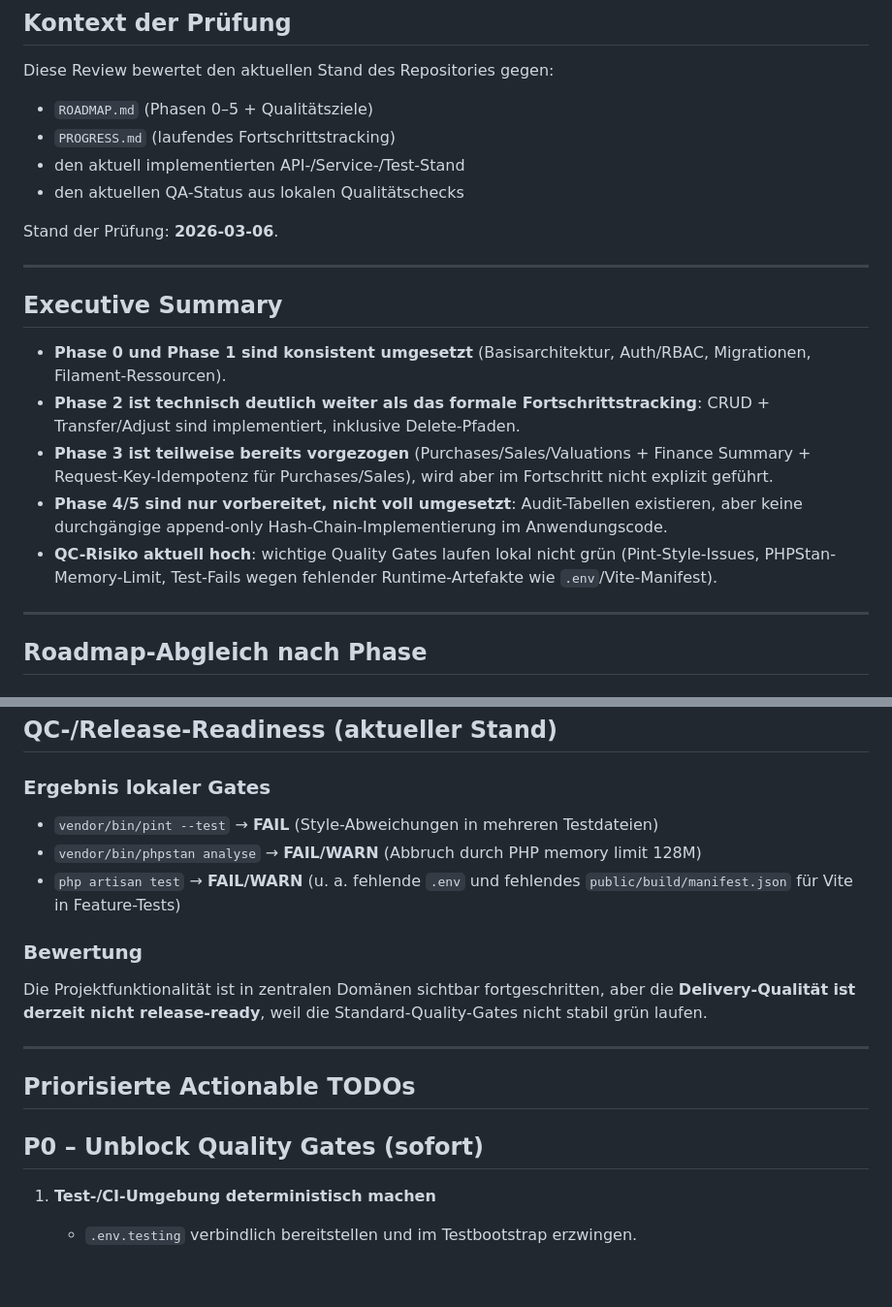
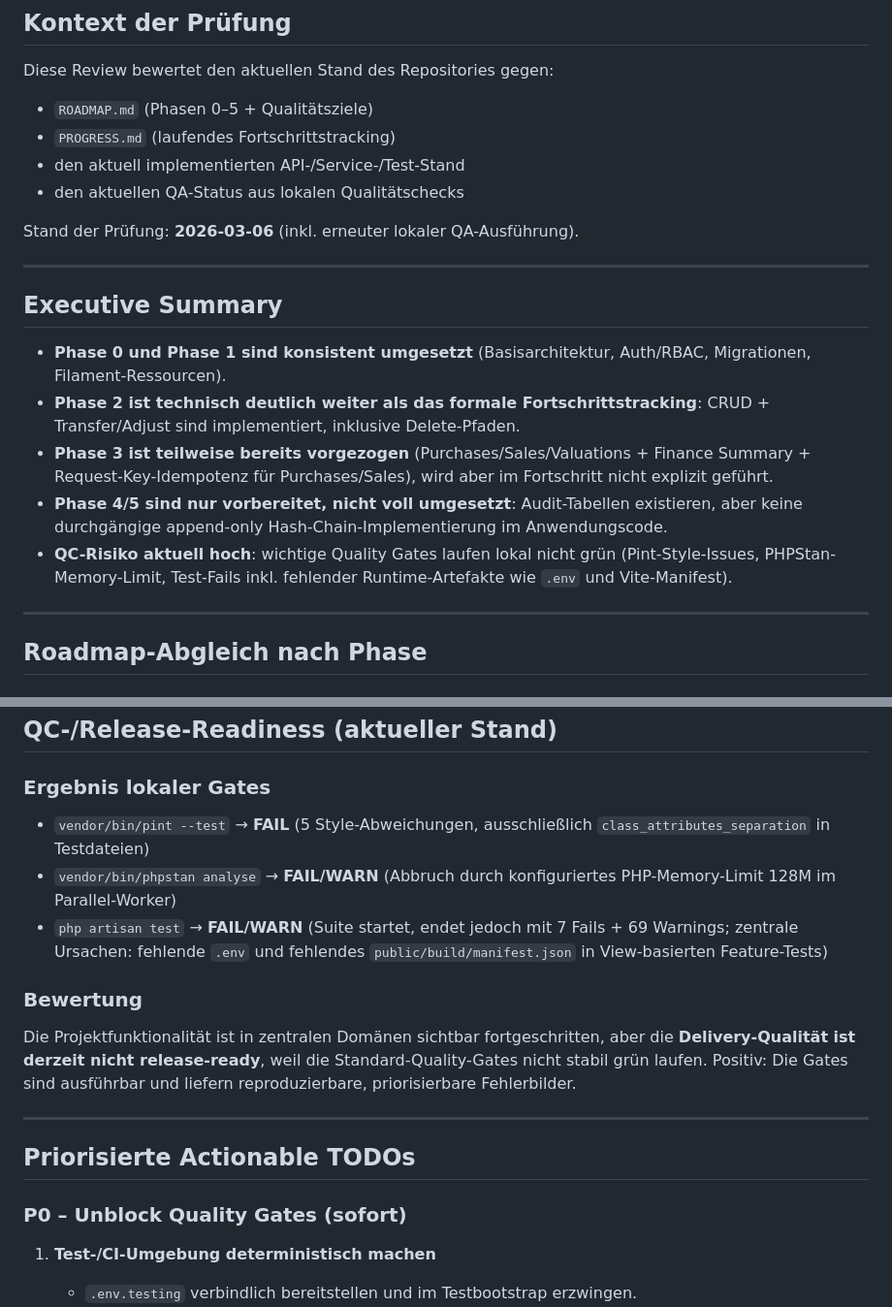
Before and after one commit to Scarrty/tcventory, a Markdown page: docs/current-state-roadmap-review.md, 2 parts joined by grey strips. Shown at 97% size. Drawn GitHub-style; blank space fills up the shorter version.

Commit message:
docs: refresh roadmap review with verified QA findings

```diff
--- a/docs/current-state-roadmap-review.md
+++ b/docs/current-state-roadmap-review.md
@@ -9,7 +9,7 @@ Diese Review bewertet den aktuellen Stand des Repositories gegen:
 - den aktuell implementierten API-/Service-/Test-Stand
 - den aktuellen QA-Status aus lokalen Qualitätschecks
 
-Stand der Prüfung: **2026-03-06**.
+Stand der Prüfung: **2026-03-06** (inkl. erneuter lokaler QA-Ausführung).
 
 ---
 
@@ -19,7 +19,7 @@ Stand der Prüfung: **2026-03-06**.
 - **Phase 2 ist technisch deutlich weiter als das formale Fortschrittstracking**: CRUD + Transfer/Adjust sind implementiert, inklusive Delete-Pfaden.
 - **Phase 3 ist teilweise bereits vorgezogen** (Purchases/Sales/Valuations + Finance Summary + Request-Key-Idempotenz für Purchases/Sales), wird aber im Fortschritt nicht explizit geführt.
 - **Phase 4/5 sind nur vorbereitet, nicht voll umgesetzt**: Audit-Tabellen existieren, aber keine durchgängige append-only Hash-Chain-Implementierung im Anwendungscode.
-- **QC-Risiko aktuell hoch**: wichtige Quality Gates laufen lokal nicht grün (Pint-Style-Issues, PHPStan-Memory-Limit, Test-Fails wegen fehlender Runtime-Artefakte wie `.env`/Vite-Manifest).
+- **QC-Risiko aktuell hoch**: wichtige Quality Gates laufen lokal nicht grün (Pint-Style-Issues, PHPStan-Memory-Limit, Test-Fails inkl. fehlender Runtime-Artefakte wie `.env` und Vite-Manifest).
 
 ---
 
@@ -72,19 +72,19 @@ Erfüllt durch dokumentierte Basis, Versionierung und Health-Endpunkt.
 
 ### Ergebnis lokaler Gates
 
-- `vendor/bin/pint --test` → **FAIL** (Style-Abweichungen in mehreren Testdateien)
-- `vendor/bin/phpstan analyse` → **FAIL/WARN** (Abbruch durch PHP memory limit 128M)
-- `php artisan test` → **FAIL/WARN** (u. a. fehlende `.env` und fehlendes `public/build/manifest.json` für Vite in Feature-Tests)
+- `vendor/bin/pint --test` → **FAIL** (5 Style-Abweichungen, ausschließlich `class_attributes_separation` in Testdateien)
+- `vendor/bin/phpstan analyse` → **FAIL/WARN** (Abbruch durch konfiguriertes PHP-Memory-Limit 128M im Parallel-Worker)
+- `php artisan test` → **FAIL/WARN** (Suite startet, endet jedoch mit 7 Fails + 69 Warnings; zentrale Ursachen: fehlende `.env` und fehlendes `public/build/manifest.json` in View-basierten Feature-Tests)
 
 ### Bewertung
 
-Die Projektfunktionalität ist in zentralen Domänen sichtbar fortgeschritten, aber die **Delivery-Qualität ist derzeit nicht release-ready**, weil die Standard-Quality-Gates nicht stabil grün laufen.
+Die Projektfunktionalität ist in zentralen Domänen sichtbar fortgeschritten, aber die **Delivery-Qualität ist derzeit nicht release-ready**, weil die Standard-Quality-Gates nicht stabil grün laufen. Positiv: Die Gates sind ausführbar und liefern reproduzierbare, priorisierbare Fehlerbilder.
 
 ---
 
 ## Priorisierte Actionable TODOs
 
-## P0 – Unblock Quality Gates (sofort)
+### P0 – Unblock Quality Gates (sofort)
 
 1. **Test-/CI-Umgebung deterministisch machen**
    - `.env.testing` verbindlich bereitstellen und im Testbootstrap erzwingen.
```
Also changed, not shown: other parts of docs/current-state-roadmap-review.md (+3 -3 lines).
